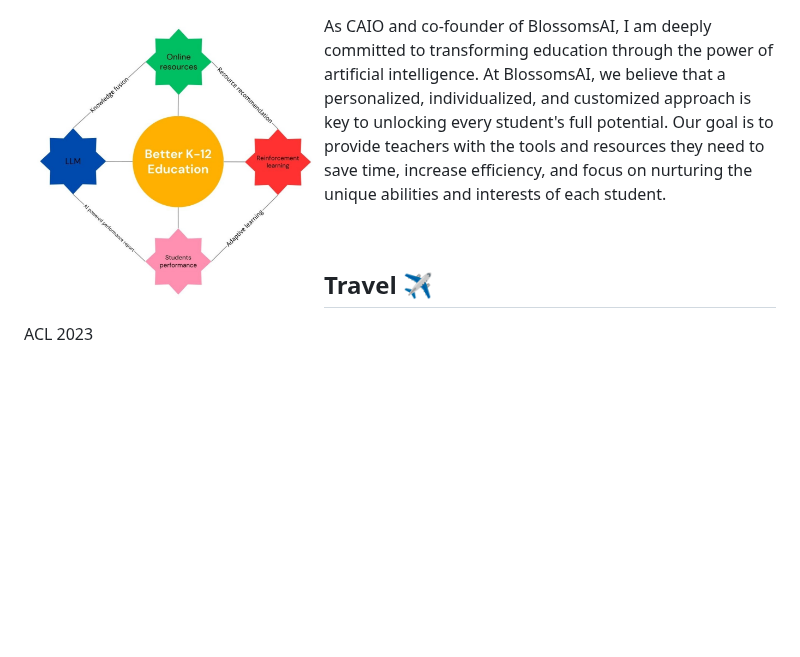
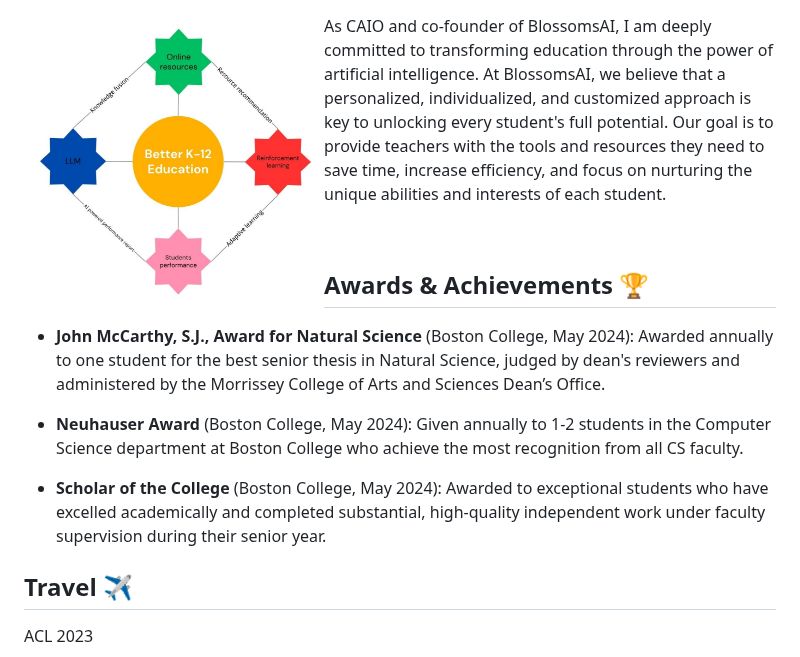
Before and after one commit to ritengzhang/ritengzhang.github.io, a Markdown page: README.md, the part around the change. Drawn GitHub-style; blank space fills up the shorter version.

```diff
--- a/README.md
+++ b/README.md
@@ -89,6 +89,15 @@ As CAIO and co-founder of BlossomsAI, I am deeply committed to transforming educ
 
 <br clear="all"/>
 
+
+## Awards & Achievements 🏆
+
+- **John McCarthy, S.J., Award for Natural Science** (Boston College, May 2024): Awarded annually to one student for the best senior thesis in Natural Science, judged by dean's reviewers and administered by the Morrissey College of Arts and Sciences Dean’s Office.
+
+- **Neuhauser Award** (Boston College, May 2024): Given annually to 1-2 students in the Computer Science department at Boston College who achieve the most recognition from all CS faculty.
+
+- **Scholar of the College** (Boston College, May 2024): Awarded to exceptional students who have excelled academically and completed substantial, high-quality independent work under faculty supervision during their senior year.
+
 ## Travel ✈️
 ACL 2023
 
```
